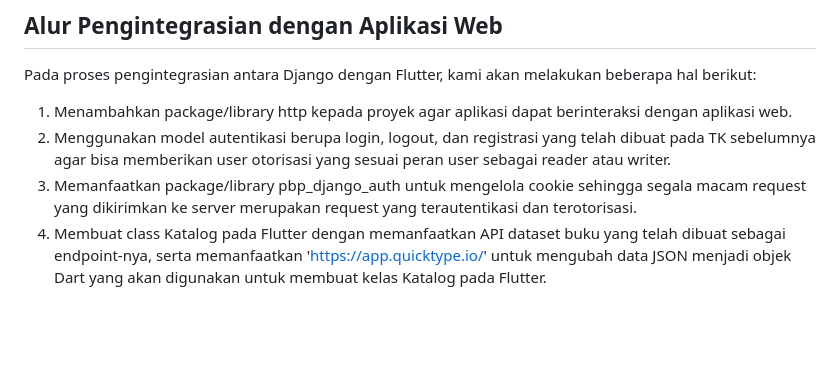
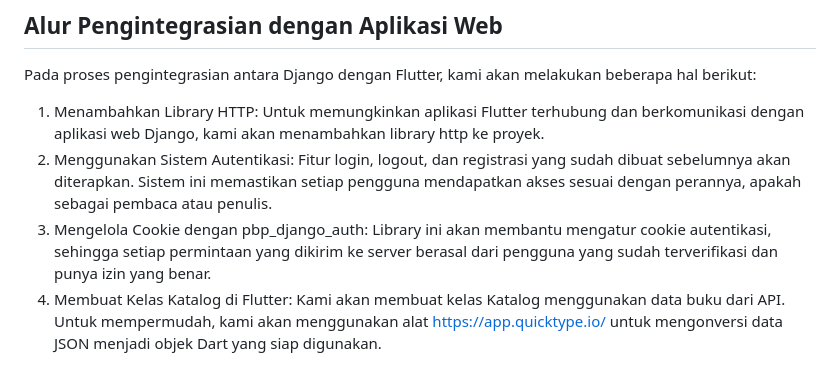
Before and after one commit to RasaJogja/RasaJogja-mobile, a Markdown page: README.md, the part around the change. Rendered like a GitHub page; blank space fills up the shorter version.

```diff
--- a/README.md
+++ b/README.md
@@ -99,7 +99,7 @@ Penjelasan lebih rinci tentang setiap jenis pengguna dan hak aksesnya dalam apli
 
 Pada proses pengintegrasian antara Django dengan Flutter, kami akan melakukan beberapa hal berikut:
 
-1. Menambahkan package/library http kepada proyek agar aplikasi dapat berinteraksi dengan aplikasi web.
-2. Menggunakan model autentikasi berupa login, logout, dan registrasi yang telah dibuat pada TK sebelumnya agar bisa memberikan user otorisasi yang sesuai peran user sebagai reader atau writer.
-3. Memanfaatkan package/library pbp_django_auth untuk mengelola cookie sehingga segala macam request yang dikirimkan ke server merupakan request yang terautentikasi dan terotorisasi.
-4. Membuat class Katalog pada Flutter dengan memanfaatkan API dataset buku yang telah dibuat sebagai endpoint-nya, serta memanfaatkan 'https://app.quicktype.io/' untuk mengubah data JSON menjadi objek Dart yang akan digunakan untuk membuat kelas Katalog pada Flutter.
+1. Menambahkan Library HTTP: Untuk memungkinkan aplikasi Flutter terhubung dan berkomunikasi dengan aplikasi web Django, kami akan menambahkan library http ke proyek.
+2. Menggunakan Sistem Autentikasi: Fitur login, logout, dan registrasi yang sudah dibuat sebelumnya akan diterapkan. Sistem ini memastikan setiap pengguna mendapatkan akses sesuai dengan perannya, apakah sebagai pembaca atau penulis.
+3. Mengelola Cookie dengan pbp_django_auth: Library ini akan membantu mengatur cookie autentikasi, sehingga setiap permintaan yang dikirim ke server berasal dari pengguna yang sudah terverifikasi dan punya izin yang benar.
+4. Membuat Kelas Katalog di Flutter: Kami akan membuat kelas Katalog menggunakan data buku dari API. Untuk mempermudah, kami akan menggunakan alat https://app.quicktype.io/ untuk mengonversi data JSON menjadi objek Dart yang siap digunakan.
```
